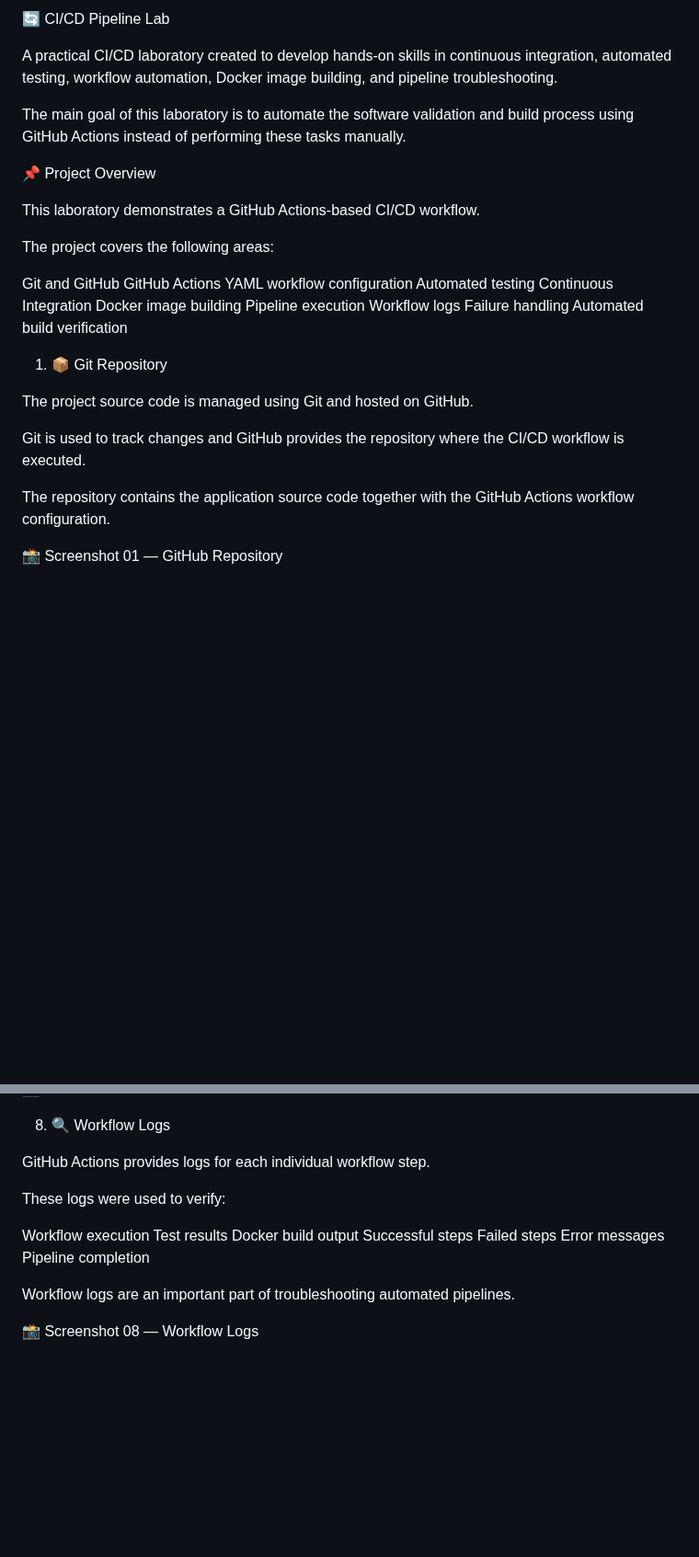
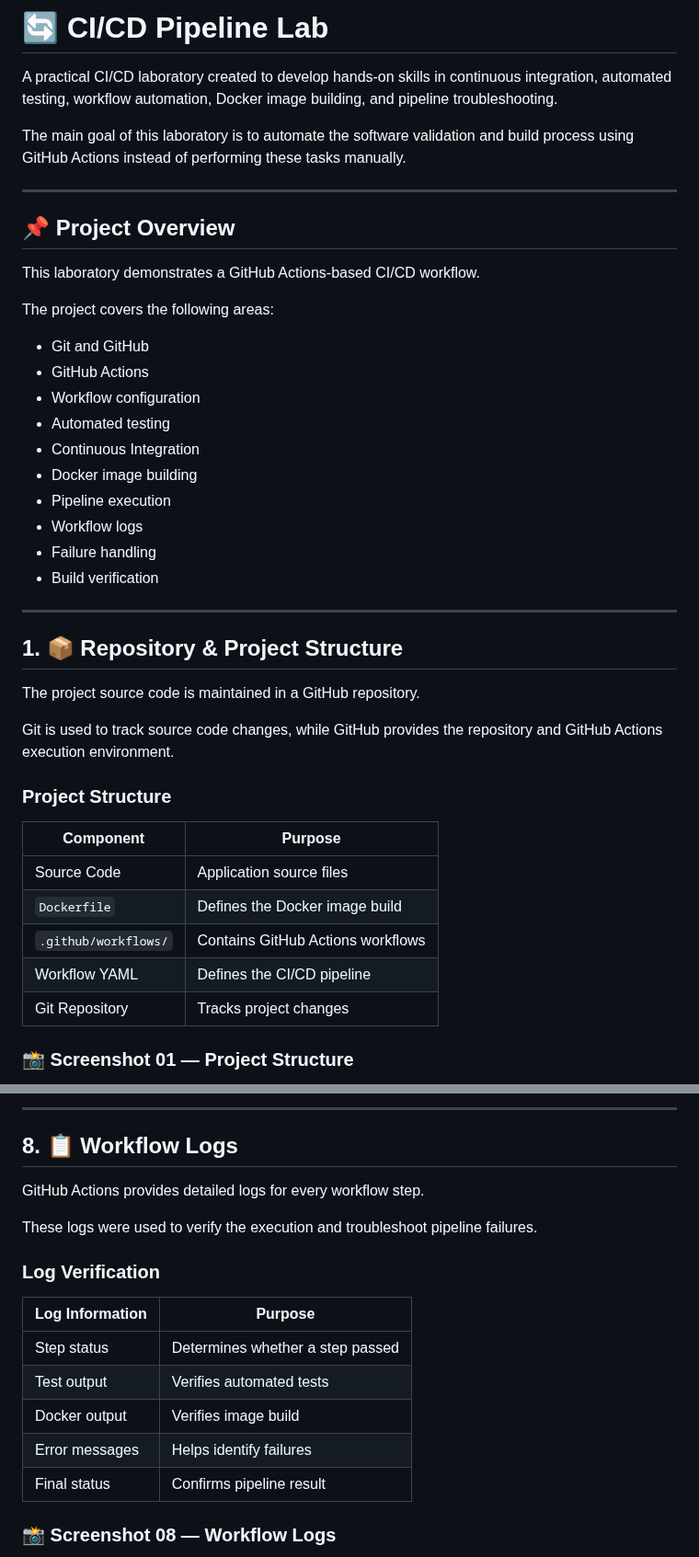
Before and after one commit to darwin642/CLOUD-DEVOPS-HOMELAB, a Markdown page: cicd/readme.en.md, 2 parts joined by grey strips. Shown at 92% size. Rendered like a GitHub page; blank space fills up the shorter version.

```diff
--- a/cicd/readme.en.md
+++ b/cicd/readme.en.md
@@ -1,35 +1,45 @@
-🔄 CI/CD Pipeline Lab
+# 🔄 CI/CD Pipeline Lab
 
 A practical CI/CD laboratory created to develop hands-on skills in continuous integration, automated testing, workflow automation, Docker image building, and pipeline troubleshooting.
 
 The main goal of this laboratory is to automate the software validation and build process using GitHub Actions instead of performing these tasks manually.
 
-📌 Project Overview
+---
+
+## 📌 Project Overview
 
 This laboratory demonstrates a GitHub Actions-based CI/CD workflow.
 
 The project covers the following areas:
 
-Git and GitHub
-GitHub Actions
-YAML workflow configuration
-Automated testing
-Continuous Integration
-Docker image building
-Pipeline execution
-Workflow logs
-Failure handling
-Automated build verification
-1. 📦 Git Repository
+* Git and GitHub
+* GitHub Actions
+* Workflow configuration
+* Automated testing
+* Continuous Integration
+* Docker image building
+* Pipeline execution
+* Workflow logs
+* Failure handling
+* Build verification
 
-The project source code is managed using Git and hosted on GitHub.
+---
 
-Git is used to track changes and GitHub provides the repository where the CI/CD workflow is executed.
+## 1. 📦 Repository & Project Structure
 
-The repository contains the application source code together with the GitHub Actions workflow configuration.
+The project source code is maintained in a GitHub repository.
 
-📸 Screenshot 01 — GitHub Repository
+Git is used to track source code changes, while GitHub provides the repository and GitHub Actions execution environment.
 
+### Project Structure
 
+| Component            | Purpose                           |
+| -------------------- | --------------------------------- |
+| Source Code          | Application source files          |
+| `Dockerfile`         | Defines the Docker image build    |
+| `.github/workflows/` | Contains GitHub Actions workflows |
+| Workflow YAML        | Defines the CI/CD pipeline        |
+| Git Repository       | Tracks project changes            |
 
+### 📸 Screenshot 01 — Project Structure
 
@@ -149,20 +249,21 @@ This demonstrates the development feedback loop provided by automated CI/CD pipe
 
+---
 
-8. 🔍 Workflow Logs
+## 8. 📋 Workflow Logs
 
-GitHub Actions provides logs for each individual workflow step.
+GitHub Actions provides detailed logs for every workflow step.
 
-These logs were used to verify:
+These logs were used to verify the execution and troubleshoot pipeline failures.
 
-Workflow execution
-Test results
-Docker build output
-Successful steps
-Failed steps
-Error messages
-Pipeline completion
+### Log Verification
 
-Workflow logs are an important part of troubleshooting automated pipelines.
+| Log Information | Purpose                          |
+| --------------- | -------------------------------- |
+| Step status     | Determines whether a step passed |
+| Test output     | Verifies automated tests         |
+| Docker output   | Verifies image build             |
+| Error messages  | Helps identify failures          |
+| Final status    | Confirms pipeline result         |
 
-📸 Screenshot 08 — Workflow Logs
+### 📸 Screenshot 08 — Workflow Logs
 
```
Also changed, not shown: other parts of cicd/readme.en.md (+166 -66 lines).
